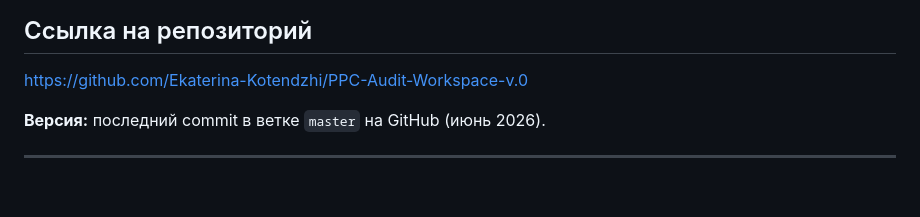
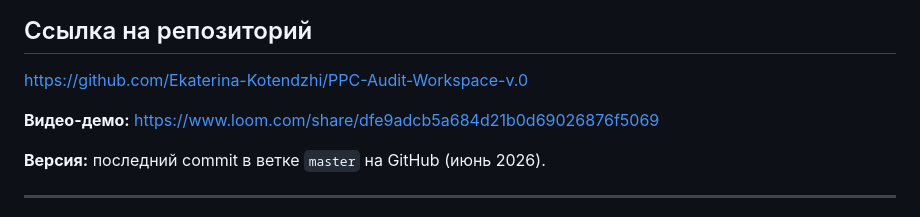
Before and after one commit to Ekaterina-Kotendzhi/PPC-Audit-Workspace-v.0, a Markdown page: ОТЧЕТ-ПО-ШАБЛОНУ.md, the part around the change. GitHub-like rendering; blank space fills up the shorter version.

```diff
--- a/ОТЧЕТ-ПО-ШАБЛОНУ.md
+++ b/ОТЧЕТ-ПО-ШАБЛОНУ.md
@@ -7,6 +7,8 @@
 ## Ссылка на репозиторий
 
 https://github.com/Ekaterina-Kotendzhi/PPC-Audit-Workspace-v.0
+
+**Видео-демо:** https://www.loom.com/share/dfe9adcb5a684d21b0d69026876f5069
 
 **Версия:** последний commit в ветке `master` на GitHub (июнь 2026).
 
```
Also changed, not shown: ССЫЛКИ-ВИДЕО.md (+3 -3 lines), ЧЕКЛИСТ-СДАЧИ.md (+2 -2 lines).
